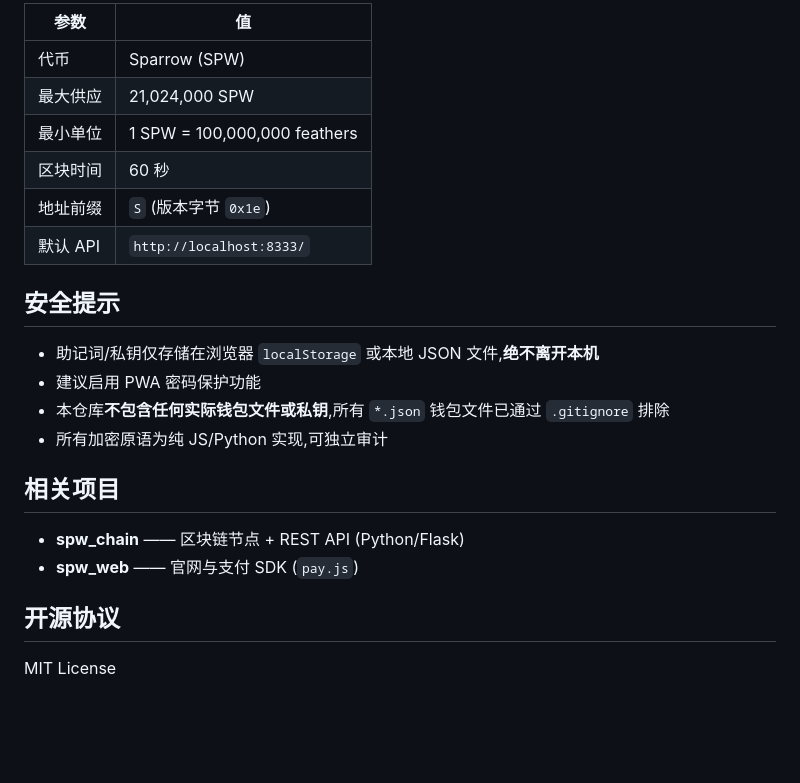
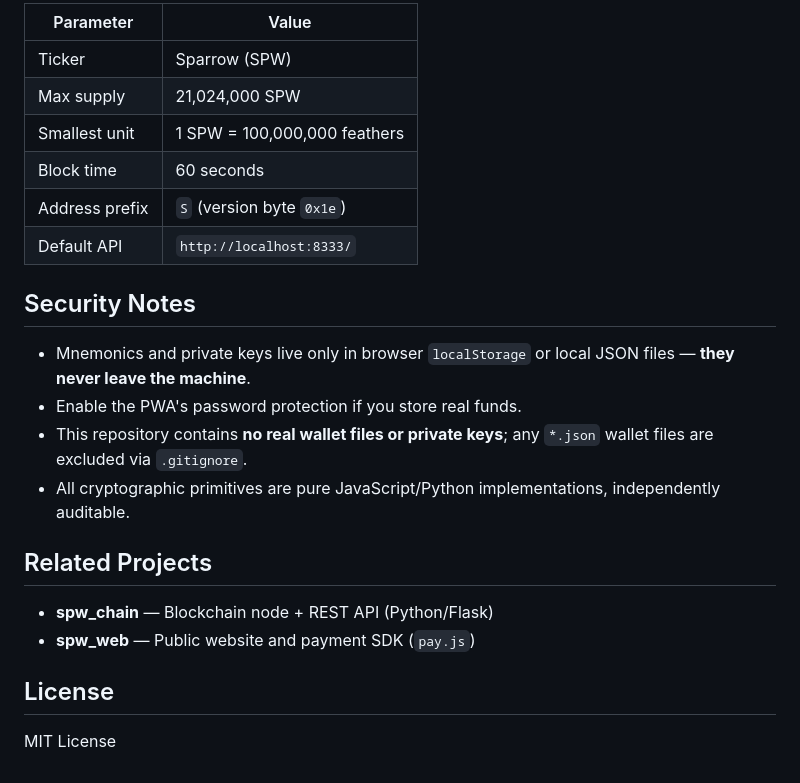
Before and after one commit to otisaipro/spw-wallet, a Markdown page: README.md, the part around one of its changes. GitHub-like rendering; blank space fills up the shorter version.

```diff
--- a/README.md
+++ b/README.md
@@ -75,25 +75,25 @@ BIP44 币种代码 **1926** 为 SPW 专属。
 
-| 参数 | 值 |
-|------|-----|
-| 代币 | Sparrow (SPW) |
-| 最大供应 | 21,024,000 SPW |
-| 最小单位 | 1 SPW = 100,000,000 feathers |
-| 区块时间 | 60 秒 |
-| 地址前缀 | `S` (版本字节 `0x1e`) |
-| 默认 API | `http://localhost:8333/` |
+| Parameter | Value |
+|-----------|-------|
+| Ticker | Sparrow (SPW) |
+| Max supply | 21,024,000 SPW |
+| Smallest unit | 1 SPW = 100,000,000 feathers |
+| Block time | 60 seconds |
+| Address prefix | `S` (version byte `0x1e`) |
+| Default API | `http://localhost:8333/` |
 
-## 安全提示
+## Security Notes
 
-- 助记词/私钥仅存储在浏览器 `localStorage` 或本地 JSON 文件,**绝不离开本机**
-- 建议启用 PWA 密码保护功能
-- 本仓库**不包含任何实际钱包文件或私钥**,所有 `*.json` 钱包文件已通过 `.gitignore` 排除
-- 所有加密原语为纯 JS/Python 实现,可独立审计
+- Mnemonics and private keys live only in browser `localStorage` or local JSON files — **they never leave the machine**.
+- Enable the PWA's password protection if you store real funds.
+- This repository contains **no real wallet files or private keys**; any `*.json` wallet files are excluded via `.gitignore`.
+- All cryptographic primitives are pure JavaScript/Python implementations, independently auditable.
 
-## 相关项目
+## Related Projects
 
-- **spw_chain** —— 区块链节点 + REST API (Python/Flask)
-- **spw_web** —— 官网与支付 SDK (`pay.js`)
+- **spw_chain** — Blockchain node + REST API (Python/Flask)
+- **spw_web** — Public website and payment SDK (`pay.js`)
 
-## 开源协议
+## License
 
 MIT License
```
Also changed, not shown: other parts of README.md (+43 -43 lines).
